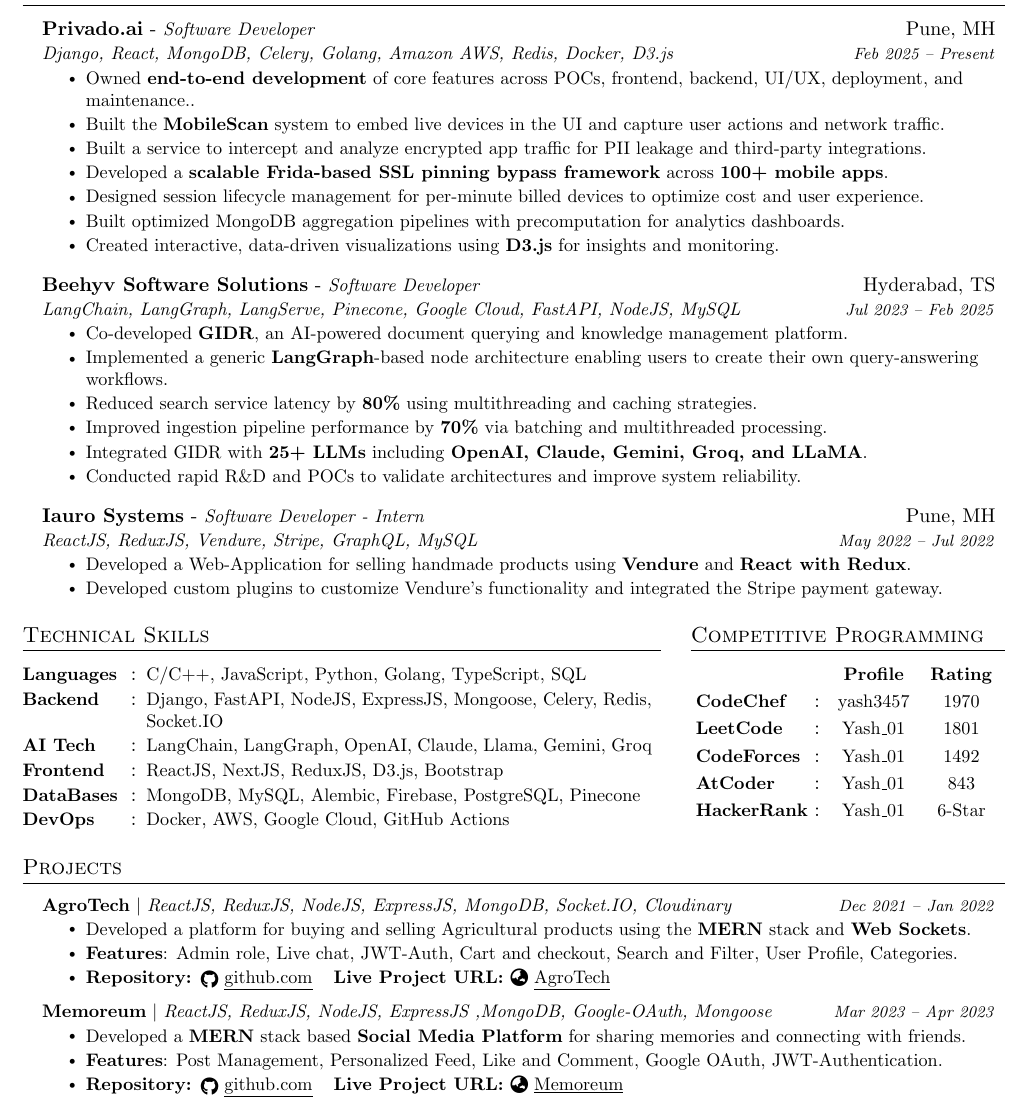
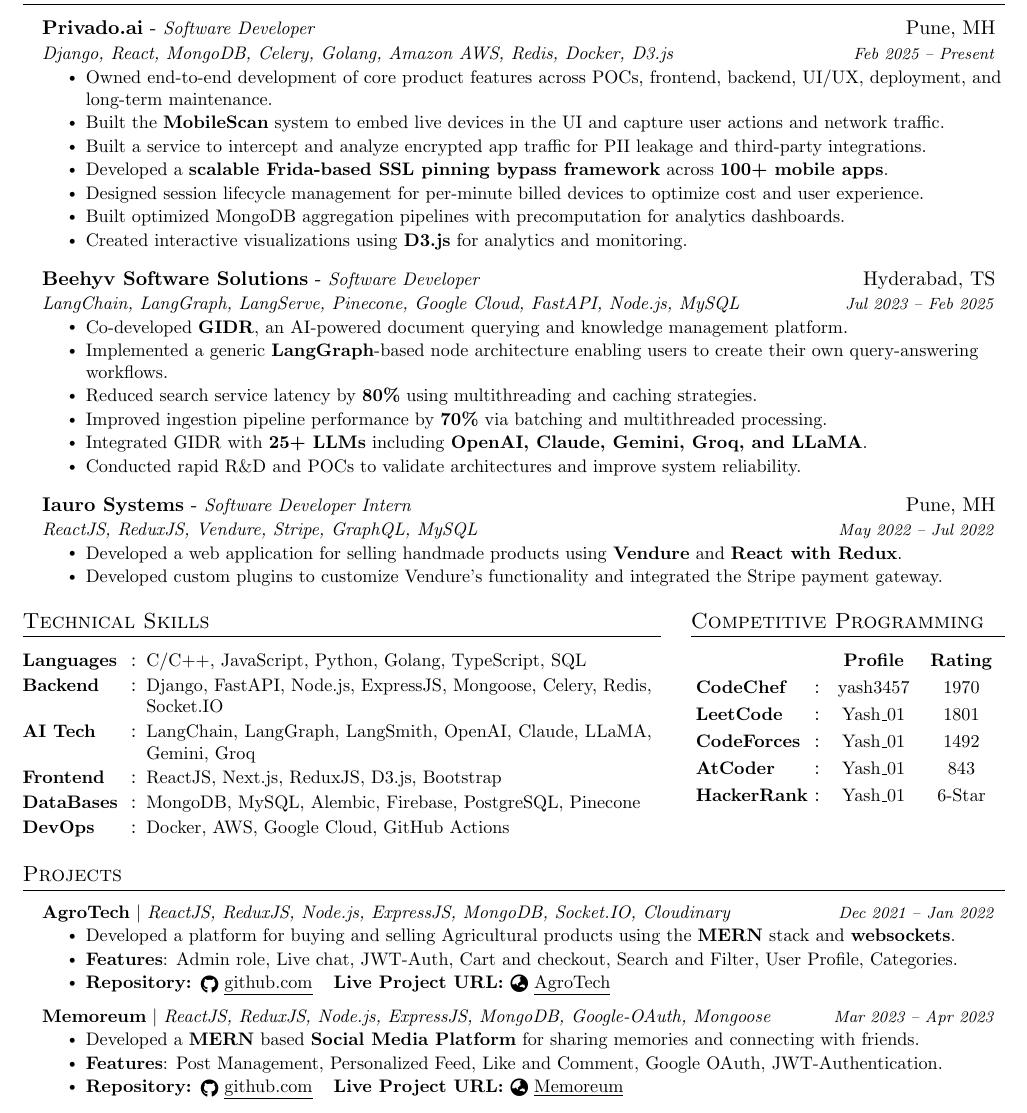
Before and after one commit to Yash01607/My-Resume, a LaTeX CV (Resume.tex): part of the page, cut so that both start at the same text. Compiled offline with pdfLaTeX.

Commit message:
COsematic fixes

```diff
--- a/Resume.tex
+++ b/Resume.tex
@@ -150,20 +150,20 @@
 {Privado.ai}{Software Developer}{Pune, MH}
 {Django, React, MongoDB, Celery, Golang, Amazon AWS, Redis, Docker, D3.js}{Feb 2025 -- Present}
 \resumeItemListStart
-\resumeItem{Owned \textbf{end-to-end development} of core features across POCs, frontend, backend, UI/UX, deployment, and maintenance..}
+\resumeItem{Owned end-to-end development of core product features across POCs, frontend, backend, UI/UX, deployment, and long-term maintenance.}
 \resumeItem{Built the \textbf{MobileScan} system to embed live devices in the UI and capture user actions and network traffic.}
 \resumeItem{Built a service to intercept and analyze encrypted app traffic for PII leakage and third-party integrations.}
 \resumeItem{Developed a \textbf{scalable Frida-based SSL pinning bypass framework} across \textbf{100+ mobile apps}.}
 \resumeItem{Designed session lifecycle management for per-minute billed devices to optimize cost and user experience.}
 \resumeItem{Built optimized MongoDB aggregation pipelines with precomputation for analytics dashboards.}
-\resumeItem{Created interactive, data-driven visualizations using \textbf{D3.js} for insights and monitoring.}
+\resumeItem{Created interactive visualizations using \textbf{D3.js} for analytics and monitoring.}
 \resumeItemListEnd
 
 \vspace{5pt}
 
 \resumeExperienceheading
 {Beehyv Software Solutions}{Software Developer}{Hyderabad, TS}
-{LangChain, LangGraph, LangServe, Pinecone, Google Cloud, FastAPI, NodeJS, MySQL}{Jul 2023 -- Feb 2025}
+{LangChain, LangGraph, LangServe, Pinecone, Google Cloud, FastAPI, Node.js, MySQL}{Jul 2023 -- Feb 2025}
 \resumeItemListStart
 \resumeItem{Co-developed \textbf{GIDR}, an AI-powered document querying and knowledge management platform.}
 \resumeItem{Implemented a generic \textbf{LangGraph}-based node architecture enabling users to create their own query-answering workflows.}
@@ -187,12 +187,12 @@
 \vspace{5pt}
 
 \resumeExperienceheading
-{Iauro Systems}{Software Developer - Intern}{Pune, MH}
+{Iauro Systems}{Software Developer Intern}{Pune, MH}
 {ReactJS, ReduxJS, Vendure, Stripe, GraphQL, MySQL}{May 2022  -- Jul 2022}
 % \resumeSubSubheading
 % {\textbf{Project - Smile Foundation} $|$ \emph{ReactJS, ReduxJS, Vendure, Stripe, GraphQL, MySQL}}{}
 \resumeItemListStart
-\resumeItem{Developed a Web-Application for selling handmade products using \textbf{Vendure} and \textbf{React with Redux}.}
+\resumeItem{Developed a web application for selling handmade products using \textbf{Vendure} and \textbf{React with Redux}.}
 \resumeItem{Developed custom plugins to customize Vendure's functionality and integrated the Stripe payment gateway.}
 \resumeItemListEnd
 
@@ -204,9 +204,9 @@
   \vspace{1pt}
   \begin{tabular}{>{\raggedright}p{2.1cm} p{0.3cm} p{9.8cm}}
     \textbf{\small{Languages}}  & : & \small{C/C++, JavaScript, Python, Golang, TypeScript, SQL}     \\
-    \textbf{\small{Backend}}    & : & \small{Django, FastAPI, NodeJS, ExpressJS, Mongoose, Celery, Redis, Socket.IO}    \\
-    \textbf{\small{AI Tech}}    & : & \small{LangChain, LangGraph, OpenAI, Claude, Llama, Gemini, Groq}  \\
-    \textbf{\small{Frontend}}   & : & \small{ReactJS, NextJS, ReduxJS, D3.js, Bootstrap}               \\
+    \textbf{\small{Backend}}    & : & \small{Django, FastAPI, Node.js, ExpressJS, Mongoose, Celery, Redis, Socket.IO}    \\
+    \textbf{\small{AI Tech}}    & : & \small{LangChain, LangGraph, LangSmith, OpenAI, Claude, LLaMA, Gemini, Groq}  \\
+    \textbf{\small{Frontend}}   & : & \small{ReactJS, Next.js, ReduxJS, D3.js, Bootstrap}               \\
     \textbf{\small{DataBases}}  & : & \small{MongoDB, MySQL, Alembic, Firebase, PostgreSQL, Pinecone}     \\
     \textbf{\small{DevOps}}     & : & \small{Docker, AWS, Google Cloud, GitHub Actions}            \\
     % \textbf{\small{Web3}}       & : & \small{Solidity, Metamask, Ethereum}                               \\
@@ -231,9 +231,9 @@
 \section{Projects}
 \resumeSubHeadingListStart
 \resumeProjectHeading
-{\textbf{AgroTech}} {ReactJS, ReduxJS, NodeJS, ExpressJS,  MongoDB, Socket.IO, Cloudinary}{Dec 2021 -- Jan 2022}
+{\textbf{AgroTech}} {ReactJS, ReduxJS, Node.js, ExpressJS,  MongoDB, Socket.IO, Cloudinary}{Dec 2021 -- Jan 2022}
 \resumeItemListStart
-\resumeItem{Developed a platform for buying and selling Agricultural products using the \textbf{MERN} stack and \textbf{Web Sockets}.}
+\resumeItem{Developed a platform for buying and selling Agricultural products using the \textbf{MERN} stack and \textbf{websockets}.}
 \resumeItem{\textbf{Features}: Admin role, Live chat, JWT-Auth, Cart and checkout, Search and Filter, User Profile, Categories.}
 \resumeItem{\textbf{Repository: }\href{https://github.com/Yash01607/Ecommerce_website}{\raisebox{-0.2\height}{\faGithub} \underline{github.com}}
   \hspace{5pt}
@@ -252,9 +252,9 @@
 
 
 \resumeProjectHeading
-{\textbf{Memoreum}} {ReactJS, ReduxJS, NodeJS, ExpressJS ,MongoDB, Google-OAuth, Mongoose }{Mar 2023 -- Apr 2023}
+{\textbf{Memoreum}} {ReactJS, ReduxJS, Node.js, ExpressJS, MongoDB, Google-OAuth, Mongoose }{Mar 2023 -- Apr 2023}
 \resumeItemListStart
-\resumeItem{Developed a \textbf{MERN} stack based \textbf{Social Media Platform} for sharing memories and connecting with friends.}
+\resumeItem{Developed a \textbf{MERN} based \textbf{Social Media Platform} for sharing memories and connecting with friends.}
 \resumeItem{\textbf{Features}: Post Management, Personalized Feed, Like and Comment, Google OAuth, JWT-Authentication.}
 \resumeItem{\textbf{Repository: }\href{https://github.com/Yash01607/Memoreaum}{\raisebox{-0.2\height}{\faGithub} \underline{github.com}}
   \hspace{5pt}
```
Also changed, not shown: Resume.pdf, Resume.tex (4 more changed lines).
